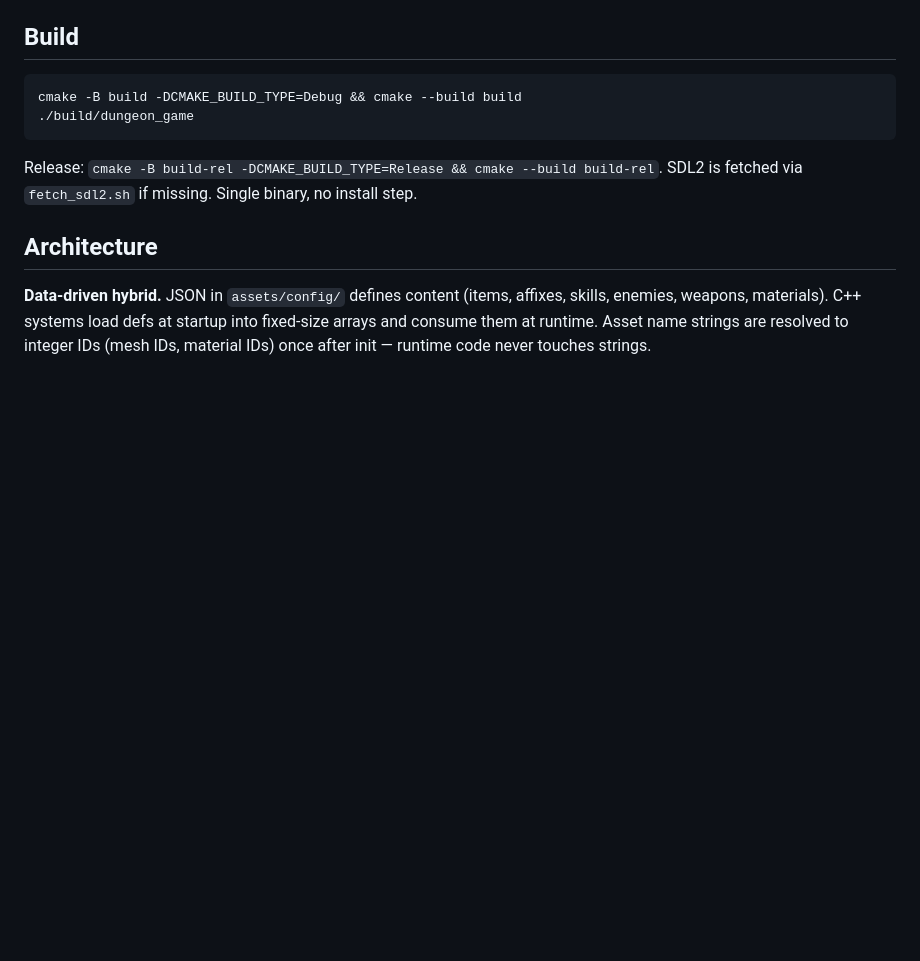
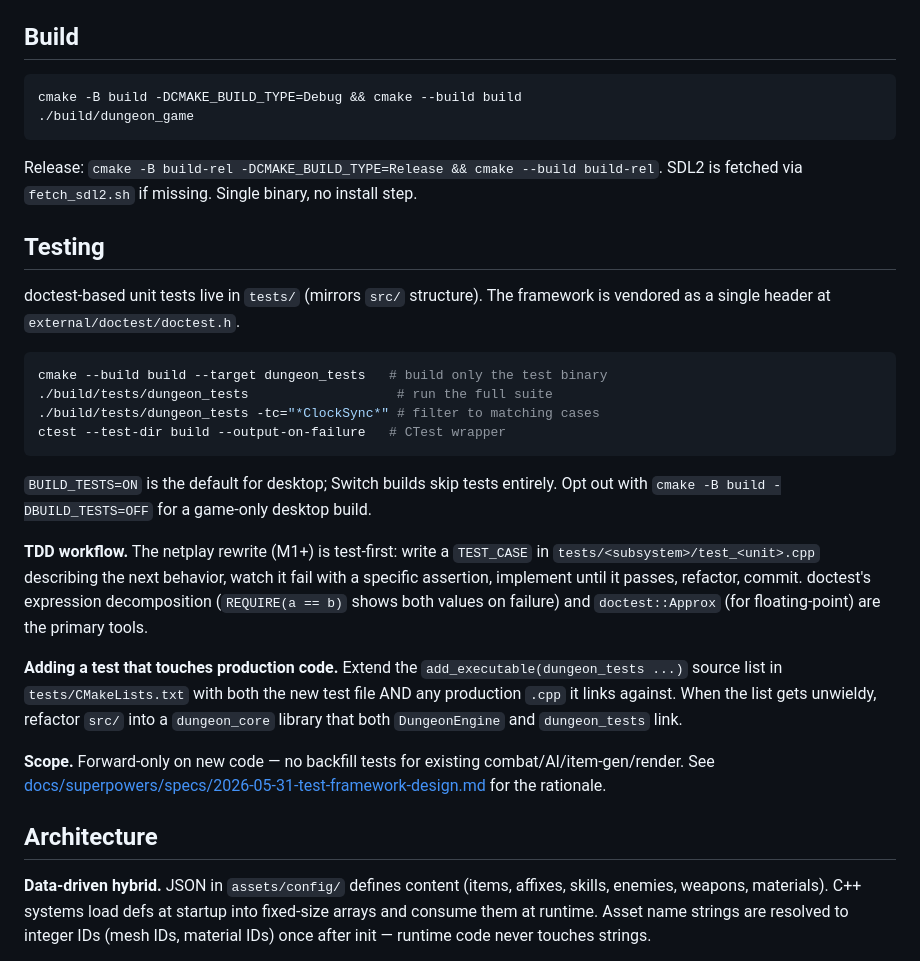
Before and after one commit to edrethardo/game, a Markdown page: CLAUDE.md, the part around the change. Rendered like a GitHub page; blank space fills up the shorter version.

Commit message:
docs: document Testing workflow in CLAUDE.md
New ## Testing section between Build and Architecture covering:
  - Where tests live (tests/ mirrors src/)
  - How to build and run (cmake target, doctest filters, ctest)
  - BUILD_TESTS gate (default ON desktop, OFF Switch)
  - TDD workflow for netplay rewrite milestones
  - How to extend the test binary's source list
  - Forward-only scope with pointer to the design spec

Closes the test-framework v1 — M1's ClockSync work can now lead with
tests.

Co-Authored-By: Claude Opus 4.7 (1M context) <noreply@anthropic.com>

````diff
--- a/CLAUDE.md
+++ b/CLAUDE.md
@@ -28,6 +28,25 @@ cmake -B build -DCMAKE_BUILD_TYPE=Debug && cmake --build build
 
 Release: `cmake -B build-rel -DCMAKE_BUILD_TYPE=Release && cmake --build build-rel`.
 SDL2 is fetched via `fetch_sdl2.sh` if missing. Single binary, no install step.
+
+## Testing
+
+doctest-based unit tests live in `tests/` (mirrors `src/` structure). The framework is vendored as a single header at `external/doctest/doctest.h`.
+
+```bash
+cmake --build build --target dungeon_tests   # build only the test binary
+./build/tests/dungeon_tests                   # run the full suite
+./build/tests/dungeon_tests -tc="*ClockSync*" # filter to matching cases
+ctest --test-dir build --output-on-failure   # CTest wrapper
+```
+
+`BUILD_TESTS=ON` is the default for desktop; Switch builds skip tests entirely. Opt out with `cmake -B build -DBUILD_TESTS=OFF` for a game-only desktop build.
+
+**TDD workflow.** The netplay rewrite (M1+) is test-first: write a `TEST_CASE` in `tests/<subsystem>/test_<unit>.cpp` describing the next behavior, watch it fail with a specific assertion, implement until it passes, refactor, commit. doctest's expression decomposition (`REQUIRE(a == b)` shows both values on failure) and `doctest::Approx` (for floating-point) are the primary tools.
+
+**Adding a test that touches production code.** Extend the `add_executable(dungeon_tests ...)` source list in `tests/CMakeLists.txt` with both the new test file AND any production `.cpp` it links against. When the list gets unwieldy, refactor `src/` into a `dungeon_core` library that both `DungeonEngine` and `dungeon_tests` link.
+
+**Scope.** Forward-only on new code — no backfill tests for existing combat/AI/item-gen/render. See [docs/superpowers/specs/2026-05-31-test-framework-design.md](docs/superpowers/specs/2026-05-31-test-framework-design.md) for the rationale.
 
 ## Architecture
 
````
